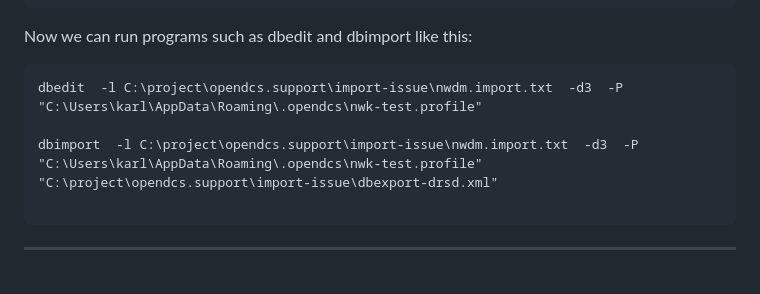
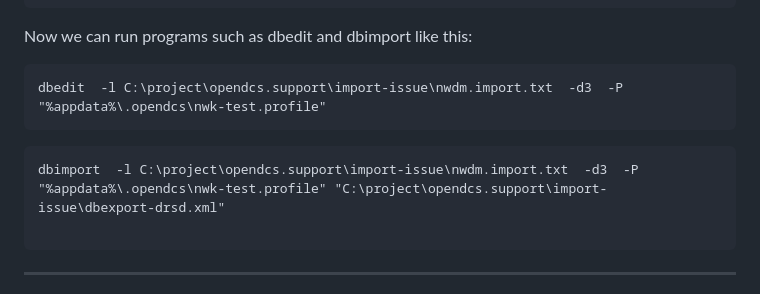
Before and after one commit to ktarbet/learning, a Markdown page: opendcs.md, the part around the change. Drawn GitHub-style.

````diff
--- a/opendcs.md
+++ b/opendcs.md
@@ -140,9 +140,11 @@ you should create a separate user. This is not currently covered in this applica
 Now we can run programs such as dbedit and dbimport like this:
 
 ```bat
-dbedit  -l C:\project\opendcs.support\import-issue\nwdm.import.txt  -d3  -P "C:\Users\karl\AppData\Roaming\.opendcs\nwk-test.profile"
+dbedit  -l C:\project\opendcs.support\import-issue\nwdm.import.txt  -d3  -P "%appdata%\.opendcs\nwk-test.profile"
+```
 
-dbimport  -l C:\project\opendcs.support\import-issue\nwdm.import.txt  -d3  -P "C:\Users\karl\AppData\Roaming\.opendcs\nwk-test.profile" "C:\project\opendcs.support\import-issue\dbexport-drsd.xml"
+```bat
+dbimport  -l C:\project\opendcs.support\import-issue\nwdm.import.txt  -d3  -P "%appdata%\.opendcs\nwk-test.profile" "C:\project\opendcs.support\import-issue\dbexport-drsd.xml"
 
 ```
 
````
